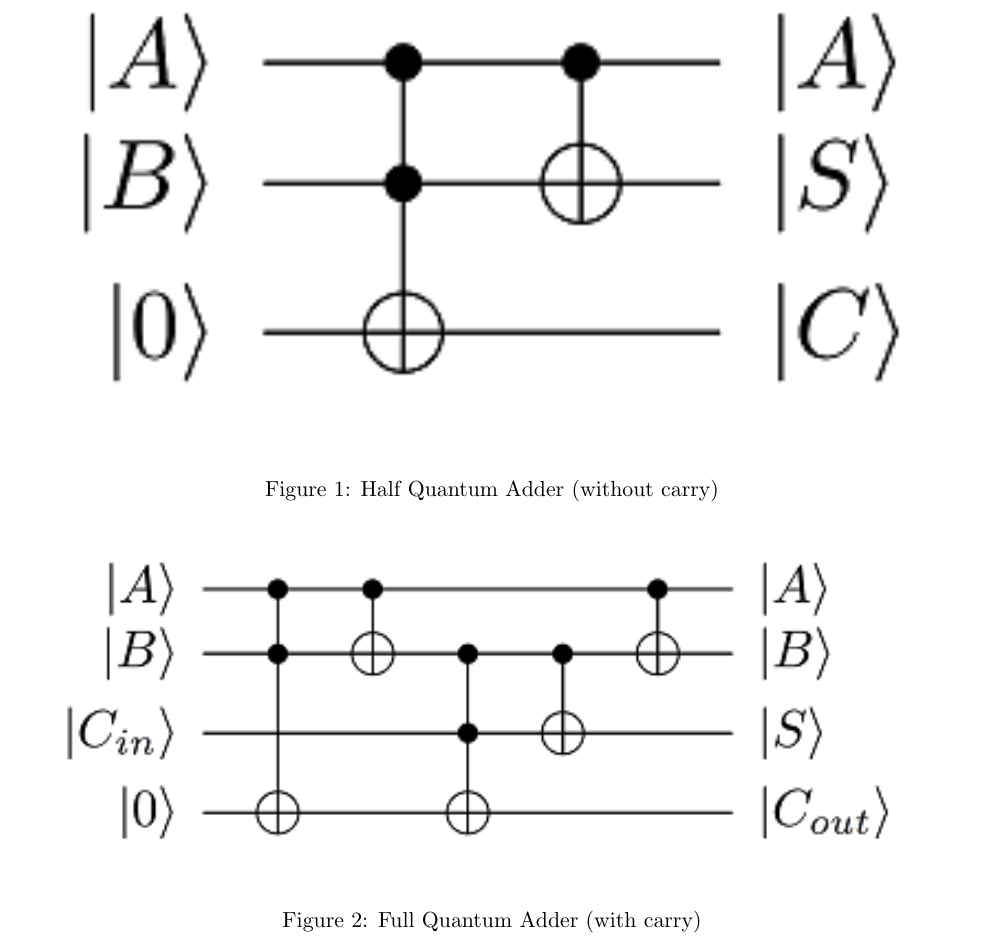
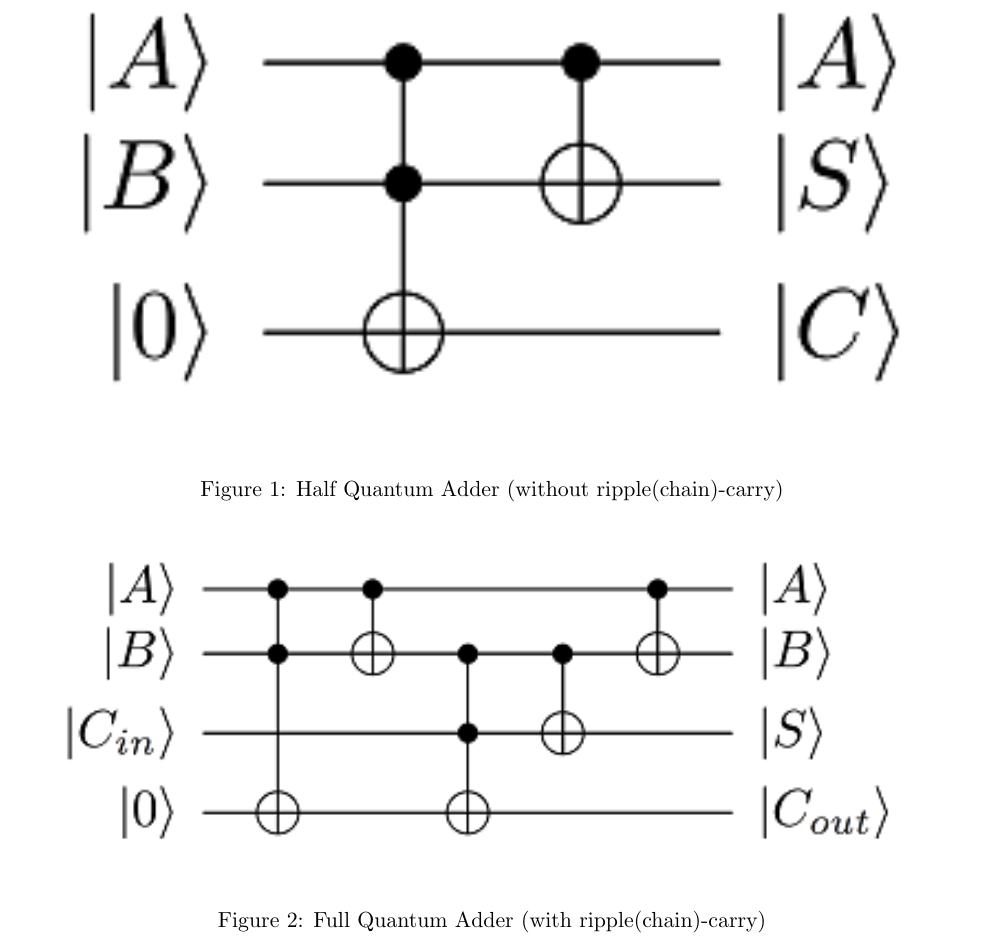
Before and after one commit to DrVogtster/CSCI739-Quantum_Machine_Learning, a LaTeX problem sheet (Homework 1/main.tex): part of page 6 of 8, cut so that both start at the same text. Compiled offline with pdfLaTeX.

Commit message:
updated problem 5

```diff
--- a/Homework 1/main.tex
+++ b/Homework 1/main.tex
@@ -181,14 +181,14 @@ In this problem you will connect provided circuit diagrams for a 1-bit half adde
 \begin{figure}[h!]
   \centering
   \includegraphics[width=\textwidth]{halfadder.png}
-  \caption{Half Quantum Adder (without carry)}
+  \caption{Half Quantum Adder (without ripple(chain)-carry)}
   \label{fig:your_label1}
 \end{figure}
 
 \begin{figure}[h!]
   \centering
   \includegraphics[width=\textwidth]{fulladder.png}
-  \caption{Full Quantum Adder (with carry)}
+  \caption{Full Quantum Adder (with ripple(chain)-carry)}
   \label{fig:your_label1}
 \end{figure}
 
```
Also changed, not shown: Homework 1/QuantumMLHW1.pdf.
